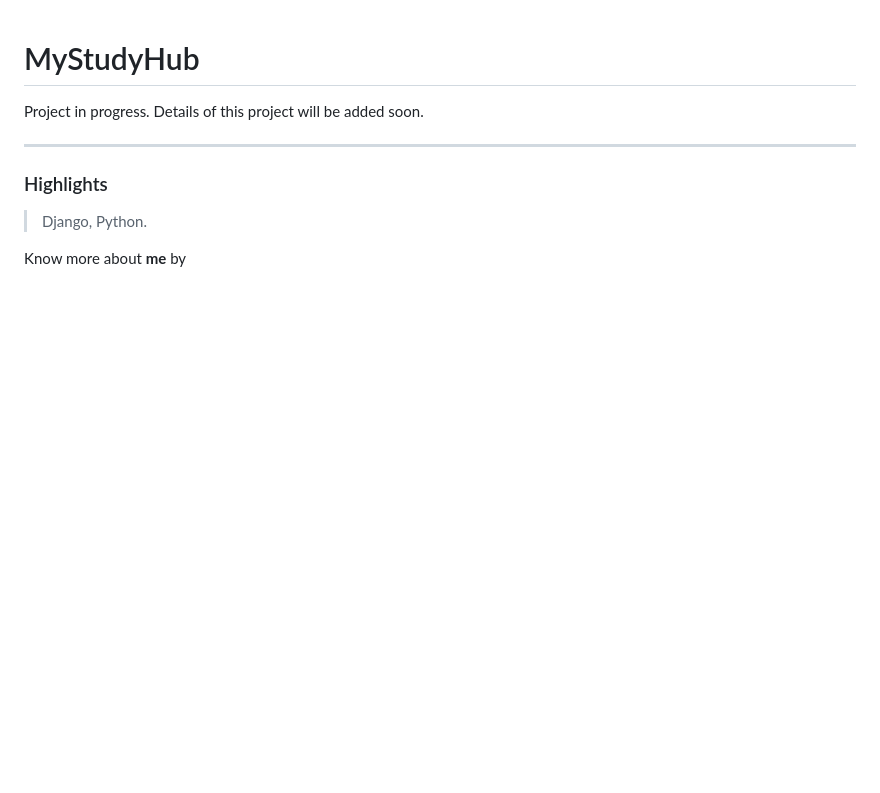
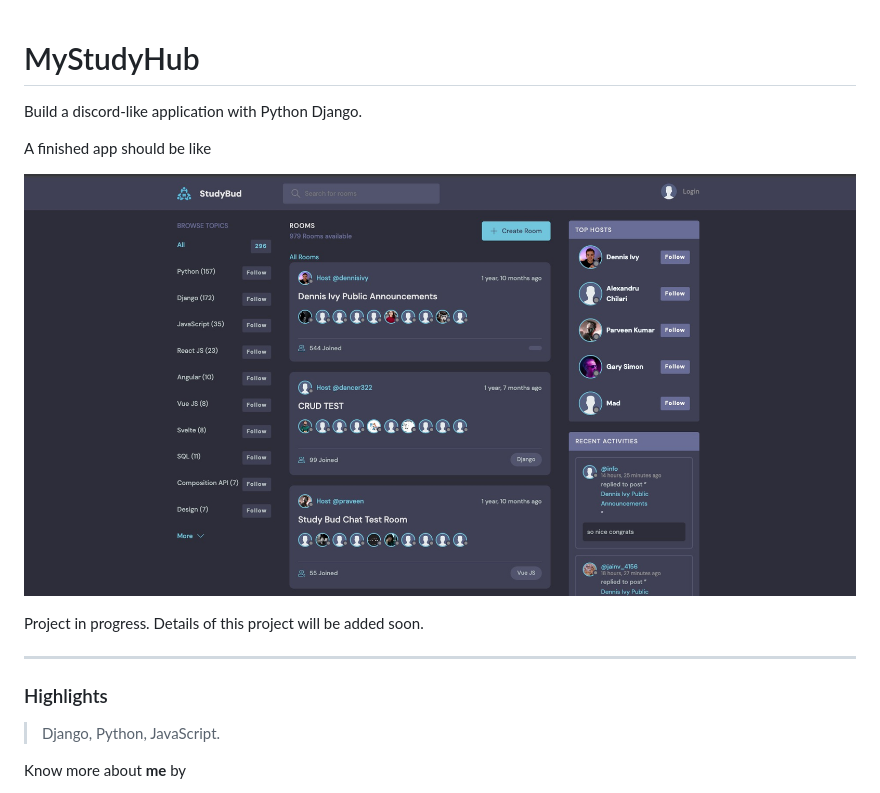
Before and after one commit to MengyiG/MyStudyHub, a Markdown page: README.md, the part around the change. GitHub-like rendering; pictures changed too: app glimpse.jpg (added); blank space fills up the shorter version.

Commit message:
add project pic

```diff
--- a/README.md
+++ b/README.md
@@ -1,4 +1,10 @@
 # MyStudyHub
+
+Build a discord-like application with Python Django.
+
+A finished app should be like
+
+![MyStudyHub App Pic](/app%20glimpse.jpg)
 
 Project in progress. Details of this project will be added soon.
 
@@ -6,7 +12,7 @@ Project in progress. Details of this project will be added soon.
 
 ### Highlights
 
-> Django, Python.
+> Django, Python, JavaScript.
 
 Know more about **me** by
 
```
